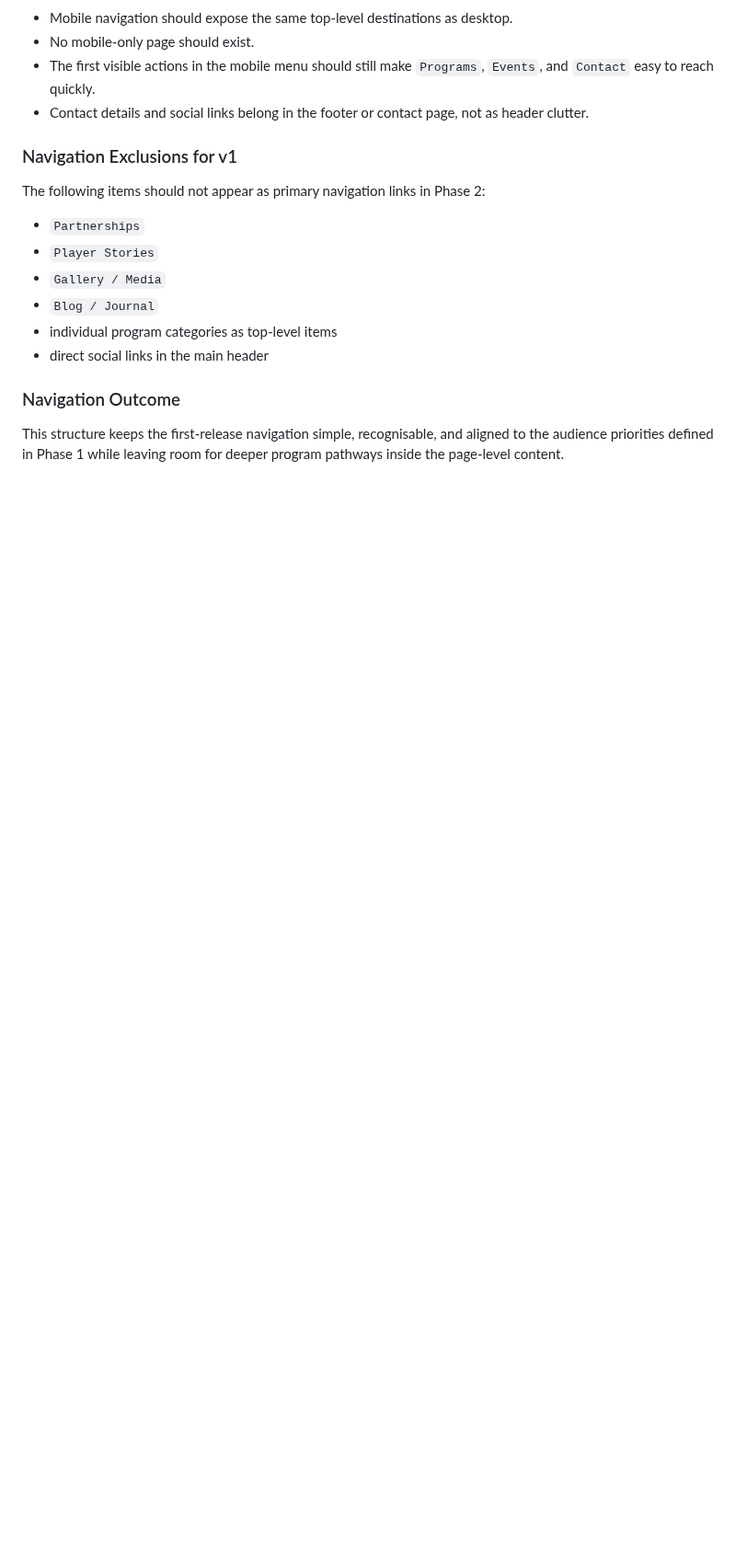
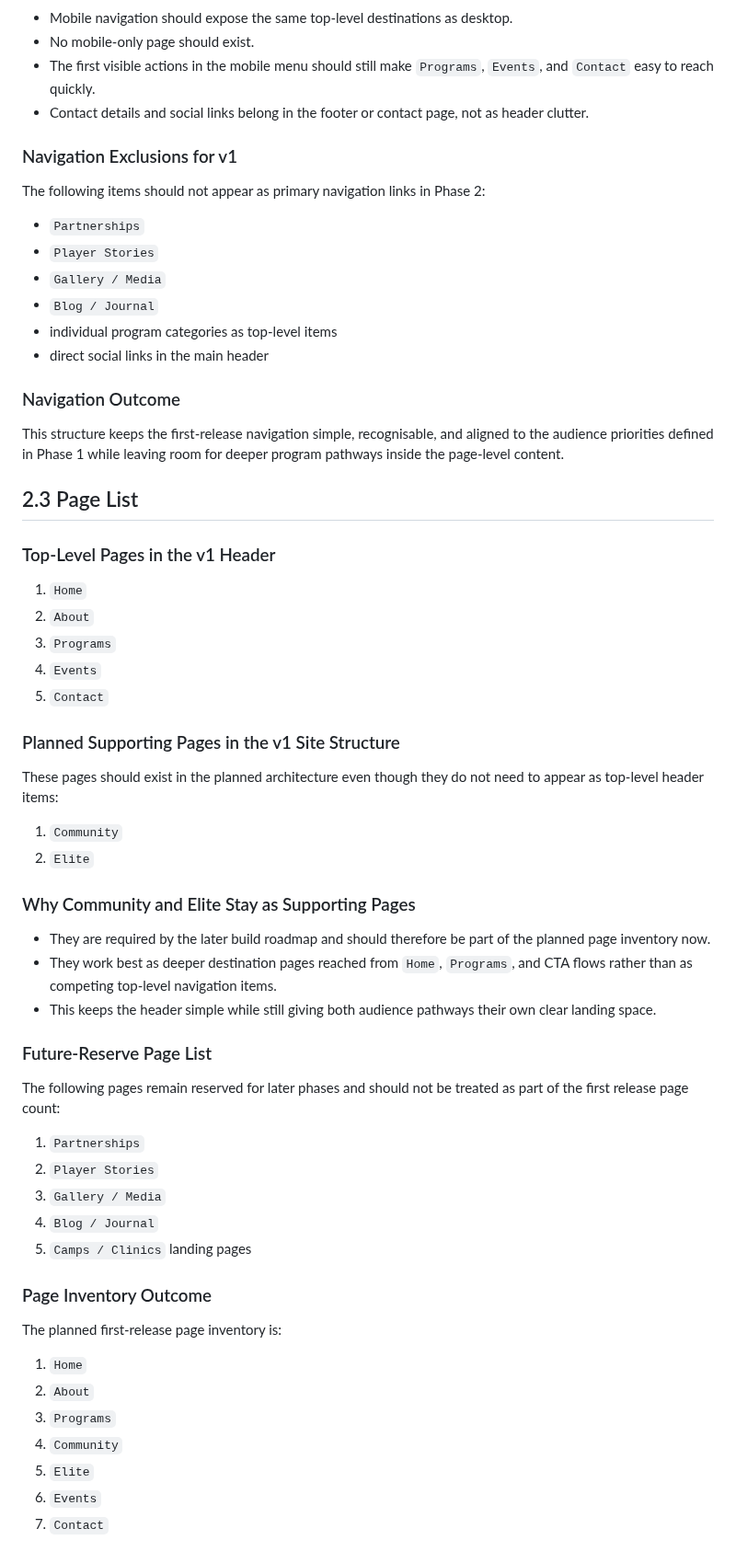
Before and after one commit to Davemem/yard-football-creative, a Markdown page: PHASE_2_INFORMATION_ARCHITECTURE.md, the part around the change. Shown at 92% size. GitHub-like rendering; blank space fills up the shorter version.

Commit message:
docs: complete phase 2.3 page list

```diff
--- a/PHASE_2_INFORMATION_ARCHITECTURE.md
+++ b/PHASE_2_INFORMATION_ARCHITECTURE.md
@@ -96,3 +96,48 @@ The following items should not appear as primary navigation links in Phase 2:
 ### Navigation Outcome
 
 This structure keeps the first-release navigation simple, recognisable, and aligned to the audience priorities defined in Phase 1 while leaving room for deeper program pathways inside the page-level content.
+
+## 2.3 Page List
+
+### Top-Level Pages in the v1 Header
+
+1. `Home`
+2. `About`
+3. `Programs`
+4. `Events`
+5. `Contact`
+
+### Planned Supporting Pages in the v1 Site Structure
+
+These pages should exist in the planned architecture even though they do not need to appear as top-level header items:
+
+1. `Community`
+2. `Elite`
+
+### Why Community and Elite Stay as Supporting Pages
+
+- They are required by the later build roadmap and should therefore be part of the planned page inventory now.
+- They work best as deeper destination pages reached from `Home`, `Programs`, and CTA flows rather than as competing top-level navigation items.
+- This keeps the header simple while still giving both audience pathways their own clear landing space.
+
+### Future-Reserve Page List
+
+The following pages remain reserved for later phases and should not be treated as part of the first release page count:
+
+1. `Partnerships`
+2. `Player Stories`
+3. `Gallery / Media`
+4. `Blog / Journal`
+5. `Camps / Clinics` landing pages
+
+### Page Inventory Outcome
+
+The planned first-release page inventory is:
+
+1. `Home`
+2. `About`
+3. `Programs`
+4. `Community`
+5. `Elite`
+6. `Events`
+7. `Contact`
```
Also changed, not shown: ROADMAP.md (+2 -1 lines).
